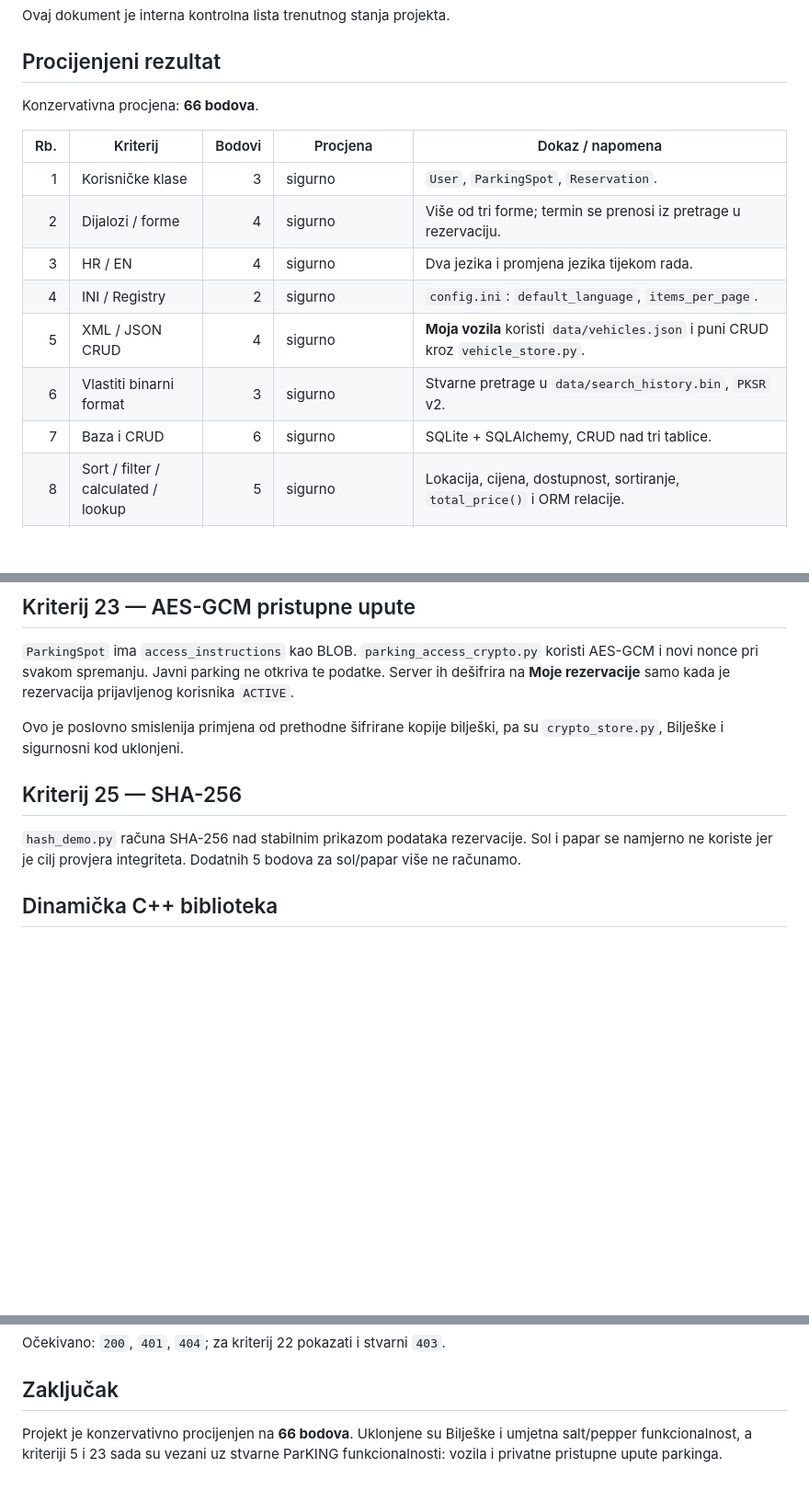
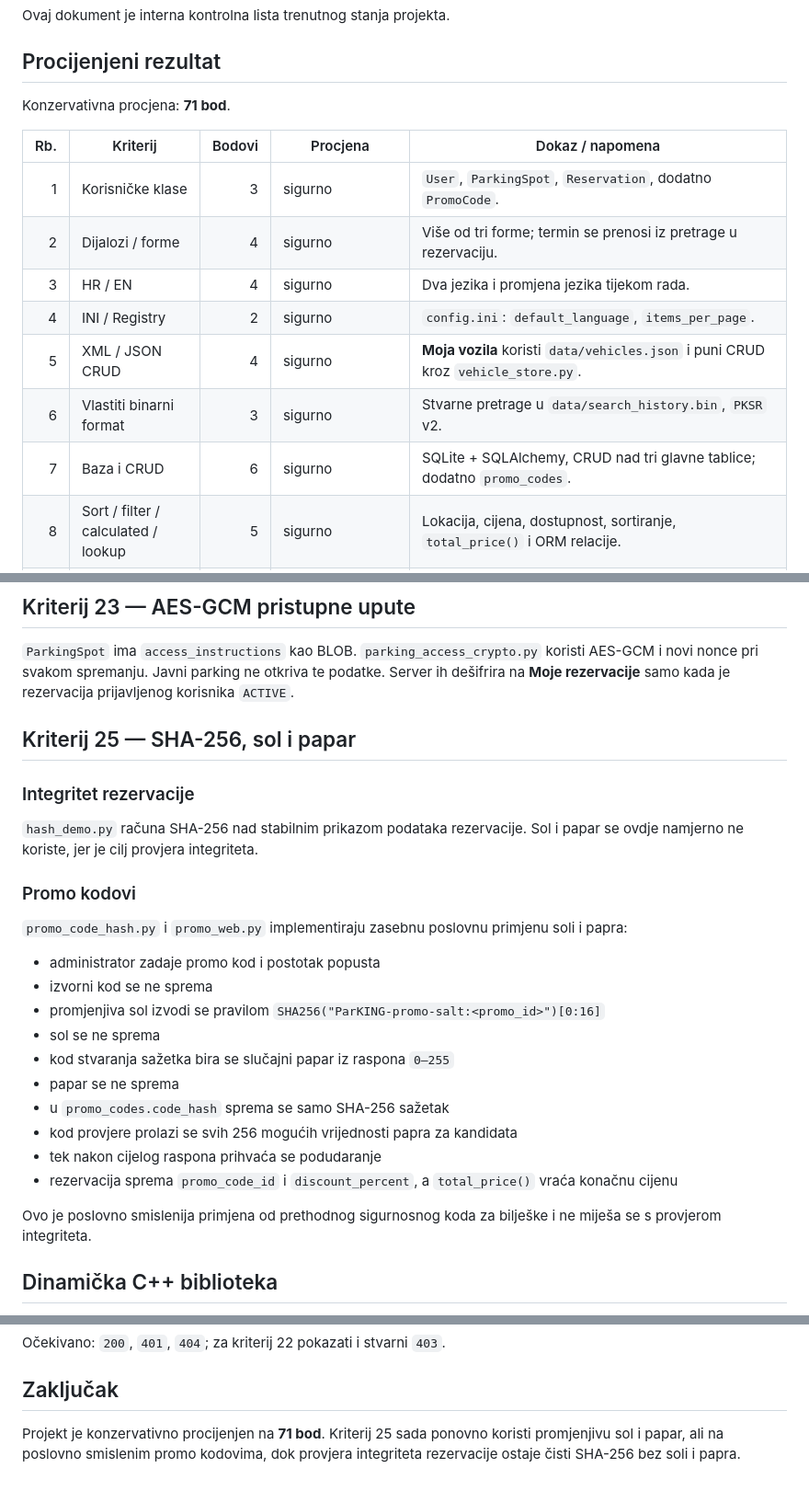
Before and after one commit to HeadshotFTW/ParKING, a Markdown page: AUDIT.md, 3 parts joined by grey strips. Shown at 92% size. Drawn GitHub-style; blank space fills up the shorter version.

Commit message:
Update audit for promo salt and pepper

```diff
--- a/AUDIT.md
+++ b/AUDIT.md
@@ -4,17 +4,17 @@ Ovaj dokument je interna kontrolna lista trenutnog stanja projekta.
 
 ## Procijenjeni rezultat
 
-Konzervativna procjena: **66 bodova**.
+Konzervativna procjena: **71 bod**.
 
 | Rb. | Kriterij | Bodovi | Procjena | Dokaz / napomena |
 |---:|---|---:|---|---|
-| 1 | Korisničke klase | 3 | sigurno | `User`, `ParkingSpot`, `Reservation`. |
+| 1 | Korisničke klase | 3 | sigurno | `User`, `ParkingSpot`, `Reservation`, dodatno `PromoCode`. |
 | 2 | Dijalozi / forme | 4 | sigurno | Više od tri forme; termin se prenosi iz pretrage u rezervaciju. |
 | 3 | HR / EN | 4 | sigurno | Dva jezika i promjena jezika tijekom rada. |
 | 4 | INI / Registry | 2 | sigurno | `config.ini`: `default_language`, `items_per_page`. |
 | 5 | XML / JSON CRUD | 4 | sigurno | **Moja vozila** koristi `data/vehicles.json` i puni CRUD kroz `vehicle_store.py`. |
 | 6 | Vlastiti binarni format | 3 | sigurno | Stvarne pretrage u `data/search_history.bin`, `PKSR` v2. |
-| 7 | Baza i CRUD | 6 | sigurno | SQLite + SQLAlchemy, CRUD nad tri tablice. |
+| 7 | Baza i CRUD | 6 | sigurno | SQLite + SQLAlchemy, CRUD nad tri glavne tablice; dodatno `promo_codes`. |
 | 8 | Sort / filter / calculated / lookup | 5 | sigurno | Lokacija, cijena, dostupnost, sortiranje, `total_price()` i ORM relacije. |
 | 9 | BLOB | 3 | sigurno | Fotografija parkinga u BLOB polju. |
 | 10 | PDF / master-detail | 5 | sigurno | PDF potvrda rezervacije iz povezanih tablica. |
@@ -69,11 +69,28 @@ Na obrani ponovno pokazati da je višedretvena varijanta brža.
 
 `ParkingSpot` ima `access_instructions` kao BLOB. `parking_access_crypto.py` koristi AES-GCM i novi nonce pri svakom spremanju. Javni parking ne otkriva te podatke. Server ih dešifrira na **Moje rezervacije** samo kada je rezervacija prijavljenog korisnika `ACTIVE`.
 
-Ovo je poslovno smislenija primjena od prethodne šifrirane kopije bilješki, pa su `crypto_store.py`, Bilješke i sigurnosni kod uklonjeni.
+## Kriterij 25 — SHA-256, sol i papar
 
-## Kriterij 25 — SHA-256
+### Integritet rezervacije
 
-`hash_demo.py` računa SHA-256 nad stabilnim prikazom podataka rezervacije. Sol i papar se namjerno ne koriste jer je cilj provjera integriteta. Dodatnih 5 bodova za sol/papar više ne računamo.
+`hash_demo.py` računa SHA-256 nad stabilnim prikazom podataka rezervacije. Sol i papar se ovdje namjerno ne koriste, jer je cilj provjera integriteta.
+
+### Promo kodovi
+
+`promo_code_hash.py` i `promo_web.py` implementiraju zasebnu poslovnu primjenu soli i papra:
+
+- administrator zadaje promo kod i postotak popusta
+- izvorni kod se ne sprema
+- promjenjiva sol izvodi se pravilom `SHA256("ParKING-promo-salt:<promo_id>")[0:16]`
+- sol se ne sprema
+- kod stvaranja sažetka bira se slučajni papar iz raspona `0–255`
+- papar se ne sprema
+- u `promo_codes.code_hash` sprema se samo SHA-256 sažetak
+- kod provjere prolazi se svih 256 mogućih vrijednosti papra za kandidata
+- tek nakon cijelog raspona prihvaća se podudaranje
+- rezervacija sprema `promo_code_id` i `discount_percent`, a `total_price()` vraća konačnu cijenu
+
+Ovo je poslovno smislenija primjena od prethodnog sigurnosnog koda za bilješke i ne miješa se s provjerom integriteta.
 
 ## Dinamička C++ biblioteka
 
@@ -97,4 +114,4 @@ Očekivano: `200`, `401`, `404`; za kriterij 22 pokazati i stvarni `403`.
 
 ## Zaključak
 
-Projekt je konzervativno procijenjen na **66 bodova**. Uklonjene su Bilješke i umjetna salt/pepper funkcionalnost, a kriteriji 5 i 23 sada su vezani uz stvarne ParKING funkcionalnosti: vozila i privatne pristupne upute parkinga.
+Projekt je konzervativno procijenjen na **71 bod**. Kriterij 25 sada ponovno koristi promjenjivu sol i papar, ali na poslovno smislenim promo kodovima, dok provjera integriteta rezervacije ostaje čisti SHA-256 bez soli i papra.
```
Also changed, not shown: other parts of AUDIT.md (+3 -3 lines).
